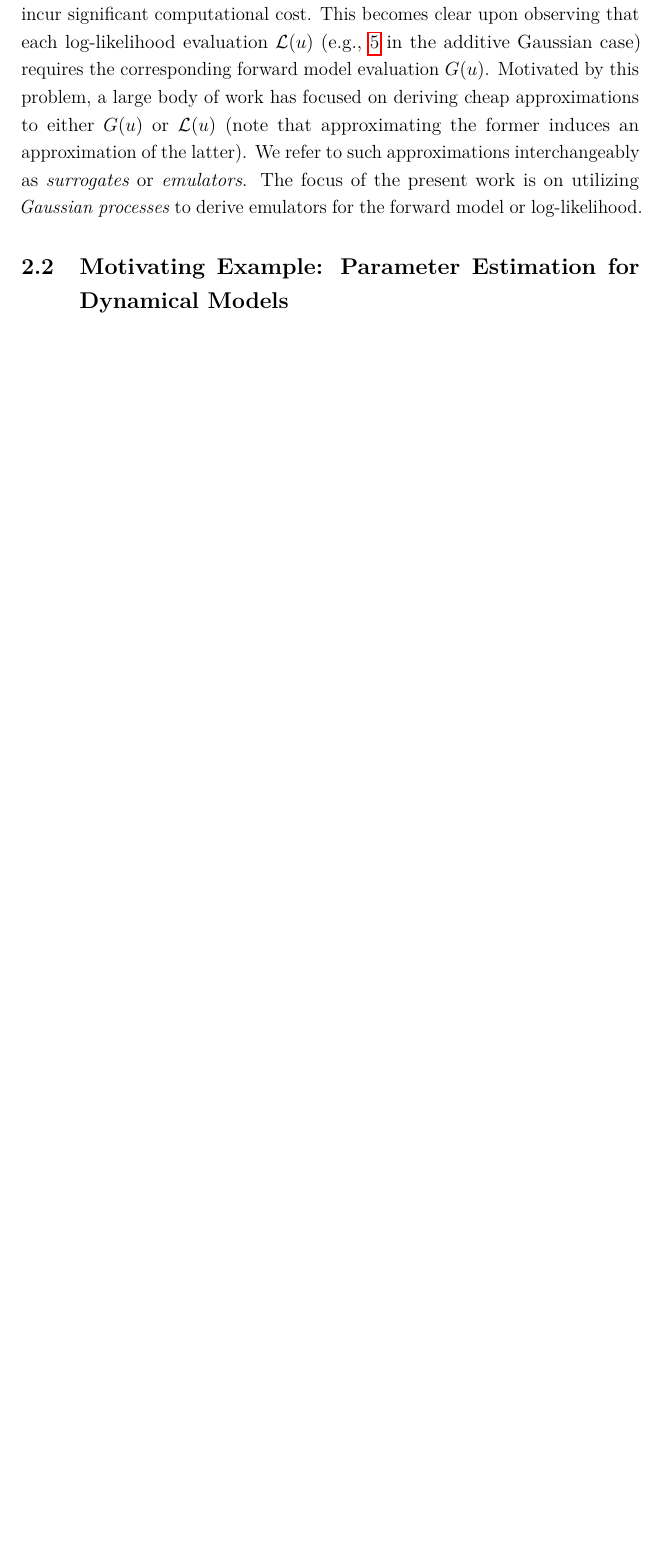
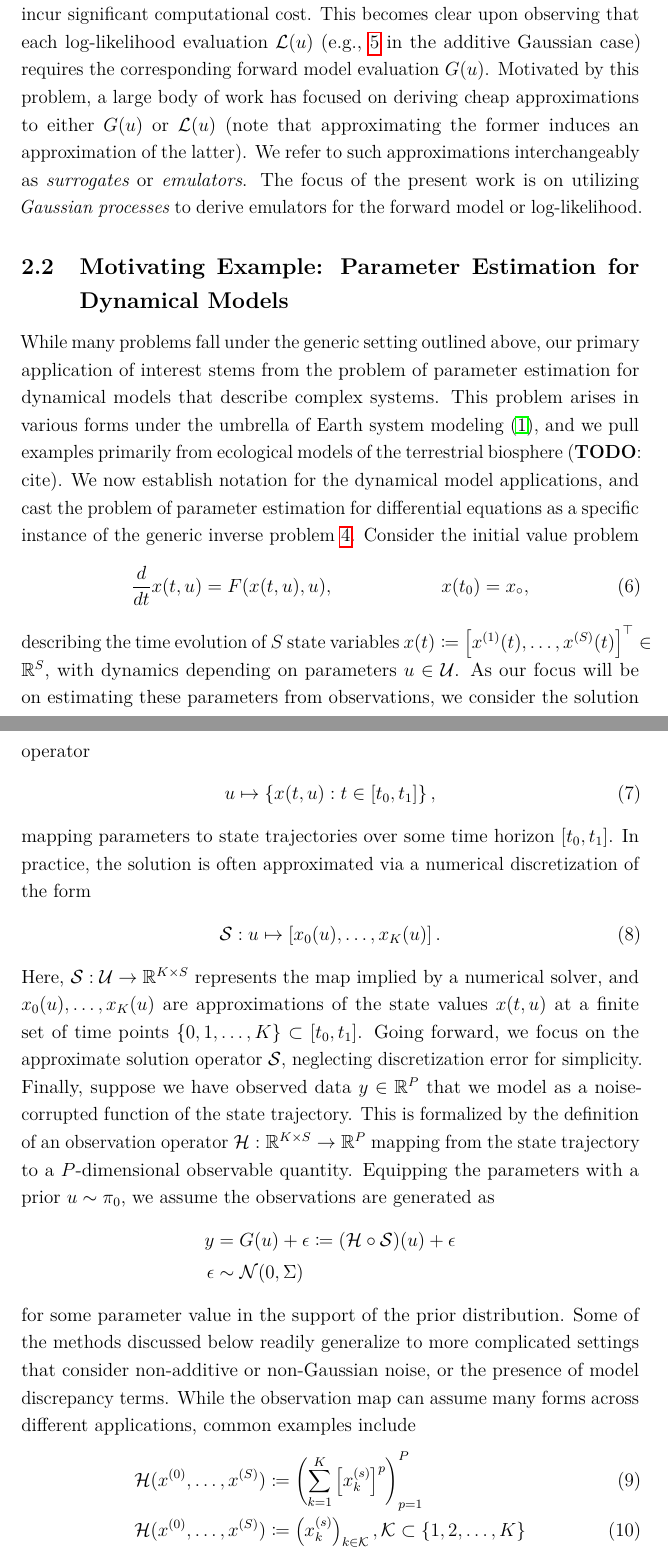
Before and after one commit to arob5/gp-calibration, a LaTeX document (math/post_approx_with_GP_emulators.tex): part of page 3 of 50 before the commit and two parts of pages 3 and 4 of 51 after it, the two joined at a grey line, cut so that both start at the same text, the shorter picture padded with empty space. Compiled offline with pdfLaTeX.

Commit message:
Added background section on parameter estimation for ODEs.

```diff
--- a/math/post_approx_with_GP_emulators.tex
+++ b/math/post_approx_with_GP_emulators.tex
@@ -10,6 +10,7 @@
 \usepackage{algorithm}
 \usepackage{algpseudocode} % Note that this also loads algorithmicx
 \usepackage{cleveref}
+\usepackage{natbib}
 \usepackage{bbm}
 \usepackage{caption, subcaption} % Captions and sub-figures.
 % \usepackage[demo]{graphicx}
@@ -117,6 +118,50 @@ an approximation of the latter). We refer to such approximations interchangeably
 as \textit{surrogates} or \textit{emulators}. The focus of the present work is on utilizing \textit{Gaussian processes}
 to derive emulators for the forward model or log-likelihood.
 
+% Motivating Example: Parameter Estimation for Dynamical Models
 \subsection{Motivating Example: Parameter Estimation for Dynamical Models}
-
-
+While many problems fall under the generic setting outlined above, our primary application of interest
+stems from the problem of parameter estimation for dynamical models that describe complex systems.
+This problem arises in various forms under the umbrella of Earth system modeling \citep{ESM_modeling_2pt0},
+and we pull examples primarily from ecological models of the terrestrial biosphere (\todo: cite). We now
+establish notation for the dynamical model applications, and cast the problem of parameter estimation for
+differential equations as a specific instance of the generic inverse problem \ref{inv_prob_Gaussian}.
+Consider the initial value problem
+\begin{align}
+\frac{d}{d\Time} \state(\Time, \Par) &= \odeRHS(\state(\Time, \Par), \Par), &&x(\timeStart) = \stateIC,
+\end{align}
+describing the time evolution of $\dimState$ state variables
+$\state(\Time) \Def \left[\indexState[1]{\state}(\Time), \dots, \indexState[\dimState]{\state}(\Time)\right]^\top \in \mathbb{R}^{\dimState}$,
+with dynamics depending on parameters $\Par \in \parSpace$. As our focus will be on estimating these parameters
+from observations, we consider the solution operator
+\begin{align}
+\Par &\mapsto \left\{\state(\Time, \Par) :  \Time \in [\timeStart, \timeEnd] \right\},
+\end{align}
+mapping parameters to state trajectories over some time horizon $[\timeStart, \timeEnd]$. In practice, the solution
+is often approximated via a numerical discretization of the form
+\begin{align}
+\solutionOp: \Par &\mapsto \left[\indexTime[0]{\state}(\Par), \dots, \indexTime[\NTimeStep]{\state}(\Par) \right].
+\end{align}
+Here, $\solutionOp: \parSpace \to \R^{\NTimeStep \times \dimState}$ represents the map implied by a numerical solver,
+and $\indexTime[0]{\state}(\Par), \dots, \indexTime[\NTimeStep]{\state}(\Par)$ are approximations of the state
+values $\state(\Time, \Par)$ at a finite set of time points $\{0, 1, \dots, \NTimeStep\} \subset [\timeStart, \timeEnd]$.
+Going forward, we focus on the approximate solution operator $\solutionOp$, neglecting discretization error
+for simplicity. Finally, suppose we have observed data $\obs \in \R^{\dimObs}$ that we model as a
+noise-corrupted function of the state trajectory. This is formalized by the definition of an observation operator
+$\obsOp: \R^{\NTimeStep \times \dimState} \to \R^{\dimObs}$ mapping from the state trajectory to a
+$\dimObs$-dimensional observable quantity. Equipping the parameters with a prior $\Par \sim \priorDens$,
+we assume the observations are generated as
+\begin{align}
+\obs &= \fwd(\Par) + \noise \Def (\obsOp \circ \solutionOp)(\Par) + \noise \nonumber \\
+\noise &\sim \Gaussian(0, \likPar) \nonumber
+\end{align}
+for some parameter value in the support of the prior distribution. Some of the methods discussed below readily
+generalize to more complicated settings that consider non-additive or non-Gaussian noise, or the presence of
+model discrepancy terms. While the observation map can assume many forms across different applications,
+common examples include
+\begin{align}
+\obsOp(\indexState[0]{\state}, \dots, \indexState[\dimState]{\state})
+&\Def \left(\sum_{\timeIndex=1}^{\NTimeStep} \left[\state^{(\stateIndex)}_{\timeIndex} \right]^{\idxObsDim} \right)_{\idxObsDim=1}^{\dimObs} \label{obs_op_moments} \\
+\obsOp(\indexState[0]{\state}, \dots, \indexState[\dimState]{\state})
+&\Def \left(\state^{(\stateIndex)}_{\timeIndex} \right)_{\timeIndex \in \mathcal{K}}, \mathcal{K} \subset \{1, 2, \dots, \NTimeStep\} \label{obs_op_subset}
+\end{align}
```
Also changed, not shown: math/latex_macros_gp_inv_prob.tex (+19 -0 lines), math/post_approx_with_GP_emulators.tex (6 more changed lines).
